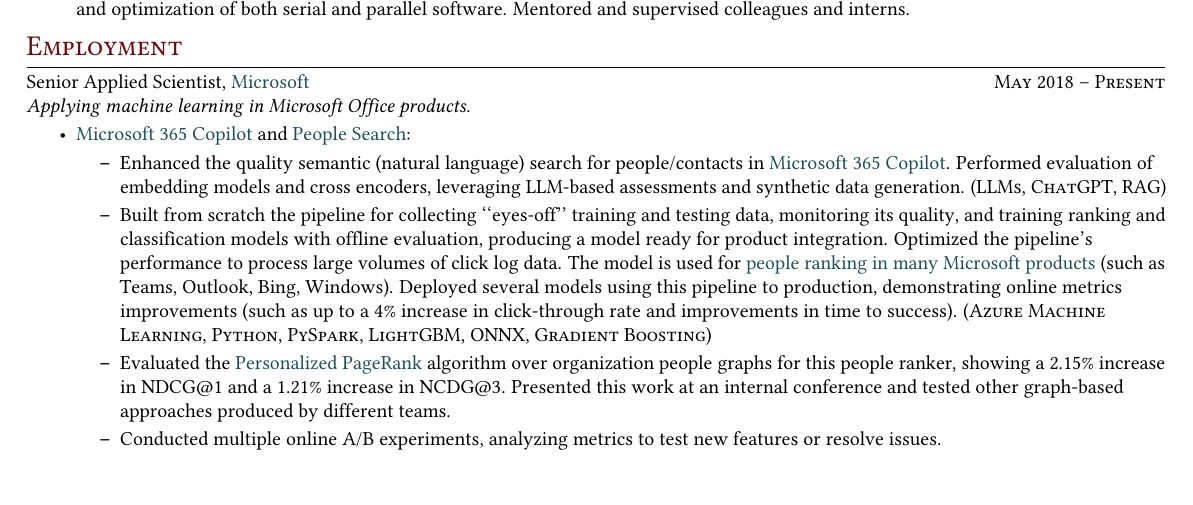
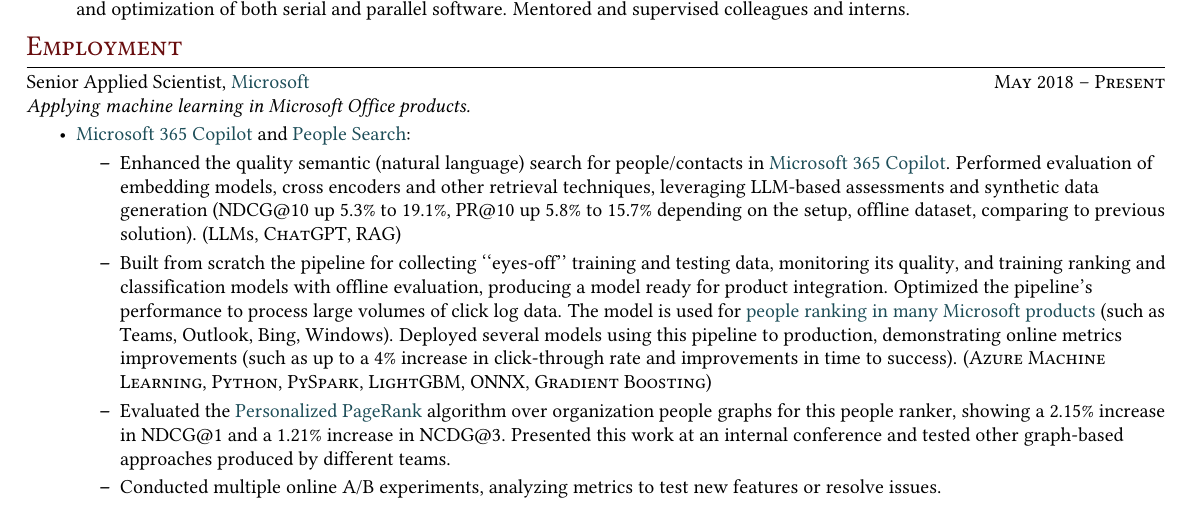
Before and after one commit to anton-dergunov/cv, a LaTeX CV (cv.tex): part of page 1 of 2 before the commit and part of page 1 of 3 after it, cut so that both start at the same text. Compiled offline with pdfLaTeX.

Commit message:
Added metrics for semantic search

```diff
--- a/cv.tex
+++ b/cv.tex
@@ -109,7 +109,13 @@
 
   \begin{itemize}
 
-  \item Enhanced the quality semantic (natural language) search for people/contacts in \href{https://www.microsoft.com/en-us/microsoft-365/copilot}{Microsoft 365 Copilot}. Performed evaluation of embedding models and cross encoders, leveraging LLM-based assessments and synthetic data generation. (\textsc{LLMs}, \textsc{ChatGPT}, \textsc{RAG})
+  \item Enhanced the quality semantic (natural language) search for people/contacts in \href{https://www.microsoft.com/en-us/microsoft-365/copilot}{Microsoft 365 Copilot}. Performed evaluation of embedding models, cross encoders and other retrieval techniques, leveraging LLM-based assessments and synthetic data generation (NDCG@10 up 5.3\% to 19.1\%, PR@10 up 5.8\% to 15.7\% depending on the setup, offline dataset, comparing to previous solution). (\textsc{LLMs}, \textsc{ChatGPT}, \textsc{RAG})
+
+% Comparison with previous model:
+% |              | PR@10   | NDCG@10 |
+% | OpenAI       | 0.157   | 0.191   |
+% | FBV          | 0.058   | 0.053   |
+% | FBV + Rerank | 0.120   | 0.152   |
 
   \item Built from scratch the pipeline for collecting ``eyes-off'' training and testing data, monitoring its quality, and training ranking and classification models with offline evaluation, producing a model ready for product integration. Optimized the pipeline's performance to process large volumes of click log data. The model is used for \href{https://www.youtube.com/watch?v=a6HO4ekmmjU}{people ranking in many Microsoft products} (such as Teams, Outlook, Bing, Windows). Deployed several models using this pipeline to production, demonstrating online metrics improvements (such as up to a 4\% increase in click-through rate and improvements in time to success). (\textsc{Azure Machine Learning}, \textsc{Python}, \textsc{PySpark}, \textsc{LightGBM}, \textsc{ONNX}, \textsc{Gradient Boosting})
 
```
